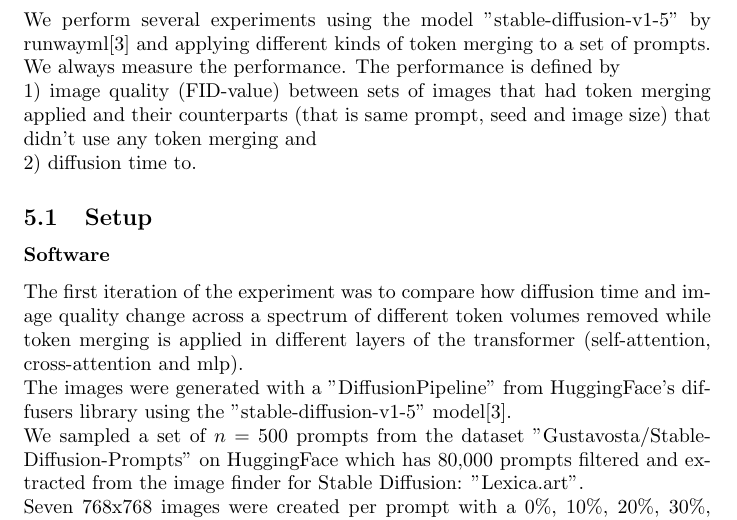
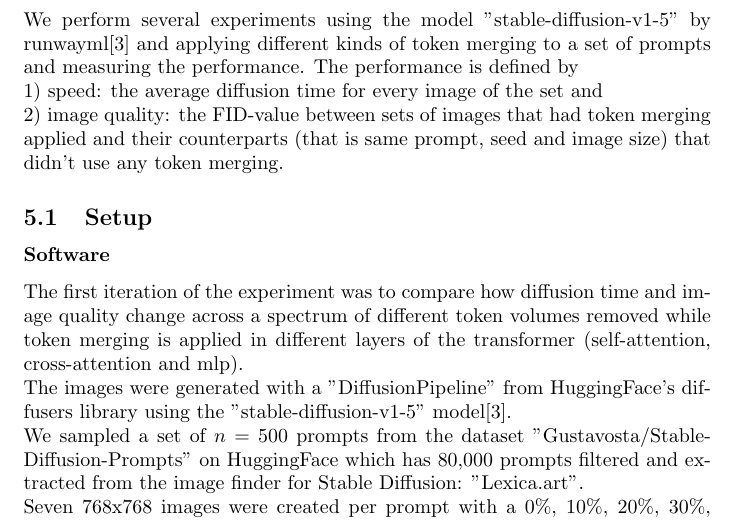
Before and after one commit to HNR1/Bachelor-project, a LaTeX document (latex/main.tex): part of page 8 of 12, cut so that both start at the same text. Compiled offline with pdfLaTeX.

Commit message:
Update main.tex

```diff
--- a/latex/main.tex
+++ b/latex/main.tex
@@ -101,10 +101,10 @@ Text.
 
 \newpage
 \section{Experimental procedures}
-We perform several experiments using the model "stable-diffusion-v1-5" by runwayml\cite{Rombach_2022_CVPR} and applying different kinds of token merging to a set of prompts. We always measure the performance.
+We perform several experiments using the model "stable-diffusion-v1-5" by runwayml\cite{Rombach_2022_CVPR} and applying different kinds of token merging to a set of prompts and measuring the performance.
 The performance is defined by\\
-\(1)\) image quality (FID-value) between sets of images that had token merging applied and their counterparts (that is same prompt, seed and image size) that didn't use any token merging and\\
-\(2)\) diffusion time to.
+\(1)\) speed: the average diffusion time for every image of the set and\\
+\(2)\) image quality: the FID-value between sets of images that had token merging applied and their counterparts (that is same prompt, seed and image size) that didn't use any token merging.
 
 
 \subsection{Setup}
```
